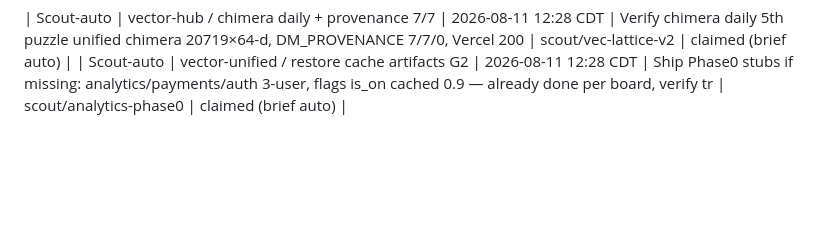
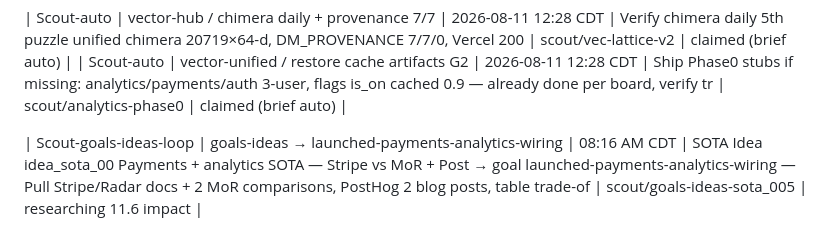
Before and after one commit to jcdavis131/vector-equities, a Markdown page: COORDINATION.md, the part around the change. Drawn GitHub-style; blank space fills up the shorter version.

Commit message:
chore: sync claim board 2026-08-11T13:17Z

```diff
--- a/COORDINATION.md
+++ b/COORDINATION.md
@@ -38,3 +38,5 @@
 <!-- merged from outside edits 2026-08-11T12:57Z -->
 | Scout-auto | vector-hub / chimera daily + provenance 7/7 | 2026-08-11 12:28 CDT | Verify chimera daily 5th puzzle unified chimera 20719×64-d, DM_PROVENANCE 7/7/0, Vercel 200 | scout/vec-lattice-v2 | claimed (brief auto) |
 | Scout-auto | vector-unified / restore cache artifacts G2 | 2026-08-11 12:28 CDT | Ship Phase0 stubs if missing: analytics/payments/auth 3-user, flags is_on cached 0.9 — already done per board, verify tr | scout/analytics-phase0 | claimed (brief auto) |
+
+| Scout-goals-ideas-loop | goals-ideas → launched-payments-analytics-wiring | 08:16 AM CDT | SOTA Idea idea_sota_00 Payments + analytics SOTA — Stripe vs MoR + Post → goal launched-payments-analytics-wiring — Pull Stripe/Radar docs + 2 MoR comparisons, PostHog 2 blog posts, table trade-of | scout/goals-ideas-sota_005 | researching 11.6 impact |
```
